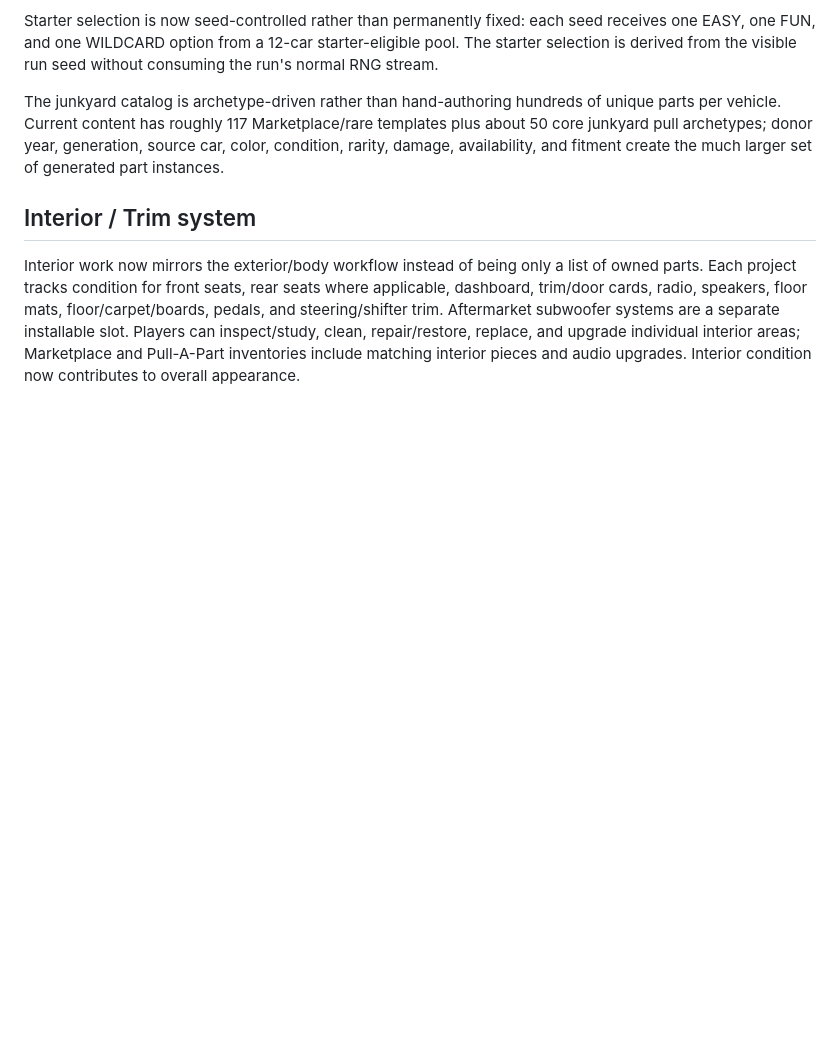
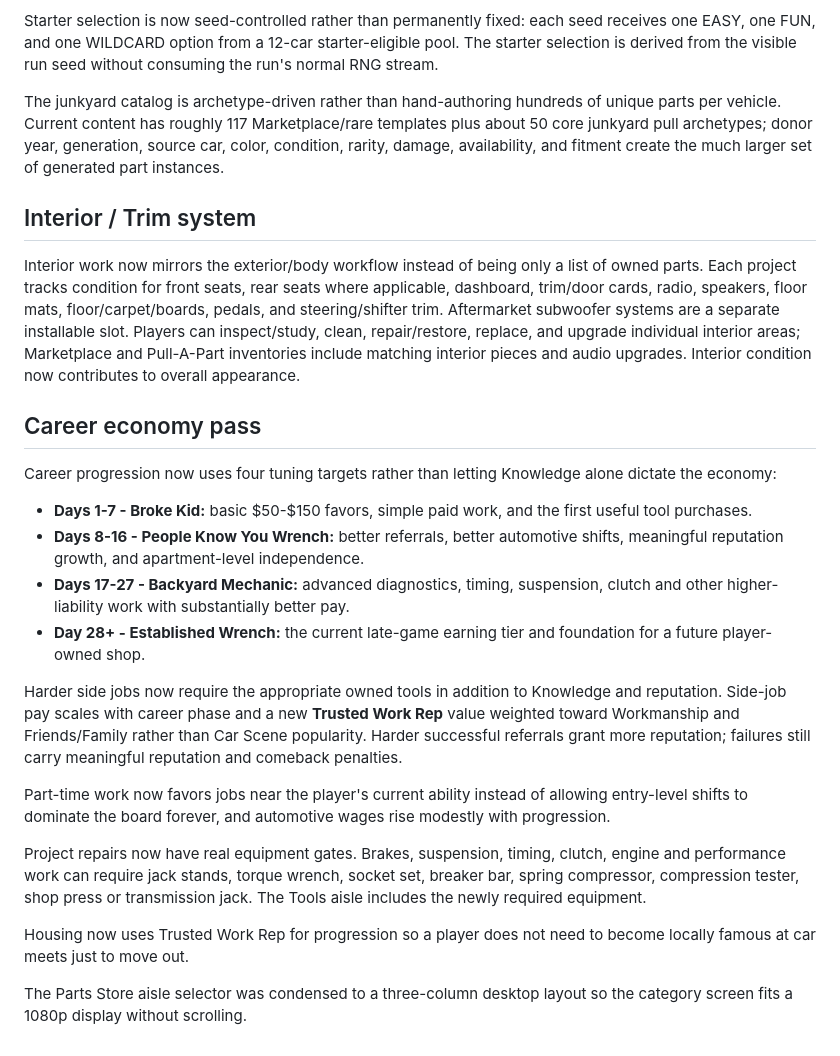
Before and after one commit to TechX1320/project-hell, a Markdown page: README.md, the part around the change. Rendered like a GitHub page; blank space fills up the shorter version.

Commit message:
Document career economy rebalance

```diff
--- a/README.md
+++ b/README.md
@@ -82,3 +82,23 @@ The junkyard catalog is archetype-driven rather than hand-authoring hundreds of
 ## Interior / Trim system
 
 Interior work now mirrors the exterior/body workflow instead of being only a list of owned parts. Each project tracks condition for front seats, rear seats where applicable, dashboard, trim/door cards, radio, speakers, floor mats, floor/carpet/boards, pedals, and steering/shifter trim. Aftermarket subwoofer systems are a separate installable slot. Players can inspect/study, clean, repair/restore, replace, and upgrade individual interior areas; Marketplace and Pull-A-Part inventories include matching interior pieces and audio upgrades. Interior condition now contributes to overall appearance.
+
+
+## Career economy pass
+
+Career progression now uses four tuning targets rather than letting Knowledge alone dictate the economy:
+
+- **Days 1-7 - Broke Kid:** basic $50-$150 favors, simple paid work, and the first useful tool purchases.
+- **Days 8-16 - People Know You Wrench:** better referrals, better automotive shifts, meaningful reputation growth, and apartment-level independence.
+- **Days 17-27 - Backyard Mechanic:** advanced diagnostics, timing, suspension, clutch and other higher-liability work with substantially better pay.
+- **Day 28+ - Established Wrench:** the current late-game earning tier and foundation for a future player-owned shop.
+
+Harder side jobs now require the appropriate owned tools in addition to Knowledge and reputation. Side-job pay scales with career phase and a new **Trusted Work Rep** value weighted toward Workmanship and Friends/Family rather than Car Scene popularity. Harder successful referrals grant more reputation; failures still carry meaningful reputation and comeback penalties.
+
+Part-time work now favors jobs near the player's current ability instead of allowing entry-level shifts to dominate the board forever, and automotive wages rise modestly with progression.
+
+Project repairs now have real equipment gates. Brakes, suspension, timing, clutch, engine and performance work can require jack stands, torque wrench, socket set, breaker bar, spring compressor, compression tester, shop press or transmission jack. The Tools aisle includes the newly required equipment.
+
+Housing now uses Trusted Work Rep for progression so a player does not need to become locally famous at car meets just to move out.
+
+The Parts Store aisle selector was condensed to a three-column desktop layout so the category screen fits a 1080p display without scrolling.
```
